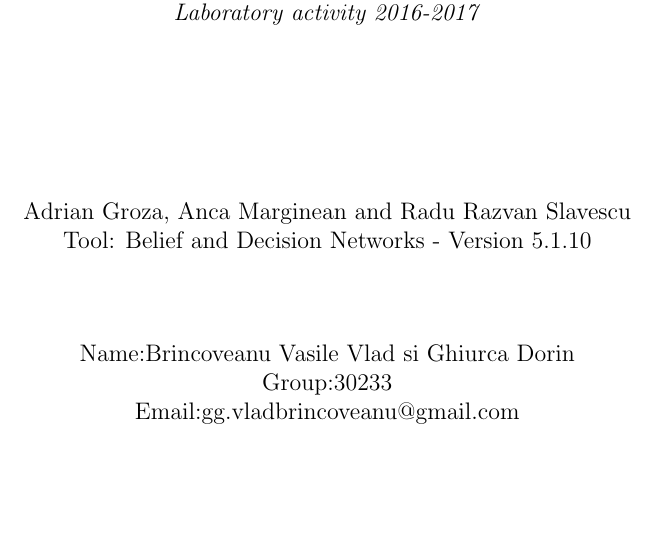
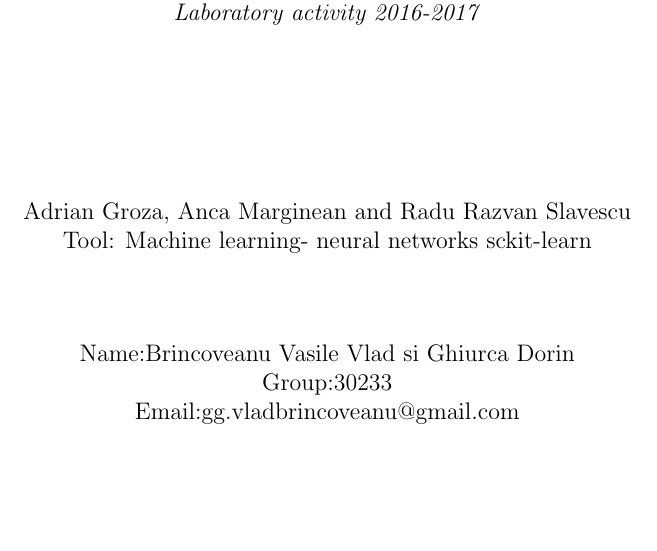
Before and after one commit to vladbrincoveanu/Sisteme-inteligente, a LaTeX thesis (proiect2/lab-template_semII_2017-2018/is.tex): part of page 1 of 25, cut so that both start at the same text. The pictures show the PDF file proiect2/lab-template_semII_2017-2018/is.pdf that the author committed with the source.

Commit message:
little change

```diff
--- a/proiect2/lab-template_semII_2017-2018/is.tex
+++ b/proiect2/lab-template_semII_2017-2018/is.tex
@@ -32,7 +32,7 @@ Technical University of Cluj-Napoca\\
 \textit{Laboratory activity 2016-2017}\\
 \vspace{3cm}
 Adrian Groza, Anca Marginean and Radu Razvan Slavescu\\
-Tool: Belief and Decision Networks - Version 5.1.10\\
+Tool: Machine learning- neural networks sckit-learn\\
 \vspace{1.5cm}
 Name:Brincoveanu Vasile Vlad si Ghiurca Dorin\\
 Group:30233\\
```
Also changed, not shown: proiect2/lab-template_semII_2017-2018/is.pdf, 1 other file.
